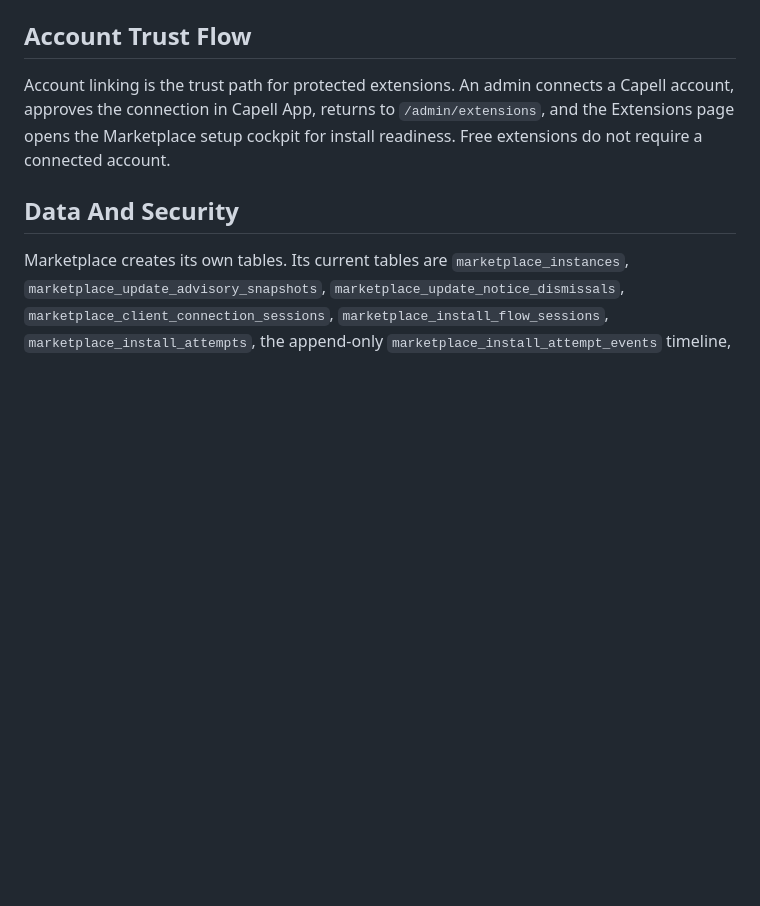
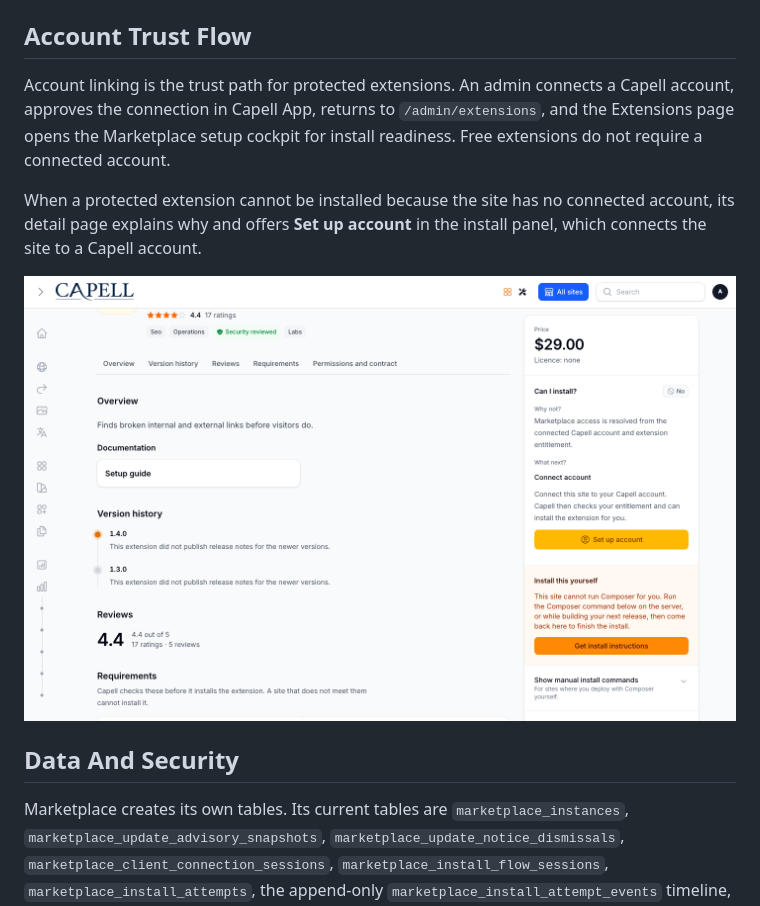
Before and after one commit to capell-app/marketplace, a Markdown page: README.md, the part around the change. GitHub-like rendering; pictures changed too: docs/images/screenshots/marketplace-extension-detail-connect-account.png (added); blank space fills up the shorter version.

```diff
--- a/README.md
+++ b/README.md
@@ -86,6 +86,10 @@ Extension detail pages include a collapsed manual install option for hosts where
 
 Account linking is the trust path for protected extensions. An admin connects a Capell account, approves the connection in Capell App, returns to `/admin/extensions`, and the Extensions page opens the Marketplace setup cockpit for install readiness. Free extensions do not require a connected account.
 
+When a protected extension cannot be installed because the site has no connected account, its detail page explains why and offers **Set up account** in the install panel, which connects the site to a Capell account.
+
+[![Extension detail page offering Set up account in the install panel](docs/images/screenshots/marketplace-extension-detail-connect-account.png)](docs/images/screenshots/marketplace-extension-detail-connect-account.png)
+
 ## Data And Security
 
 Marketplace creates its own tables. Its current tables are `marketplace_instances`, `marketplace_update_advisory_snapshots`, `marketplace_update_notice_dismissals`, `marketplace_client_connection_sessions`, `marketplace_install_flow_sessions`, `marketplace_install_attempts`, the append-only `marketplace_install_attempt_events` timeline, and legacy `marketplace_install_intents`. Older installations may retain legacy domain tables, but this package no longer reads them for install access.
```
Also changed, not shown: docs/images/screenshots/marketplace-extension-detail-connect-account-dark.png (added), 8 other files.
